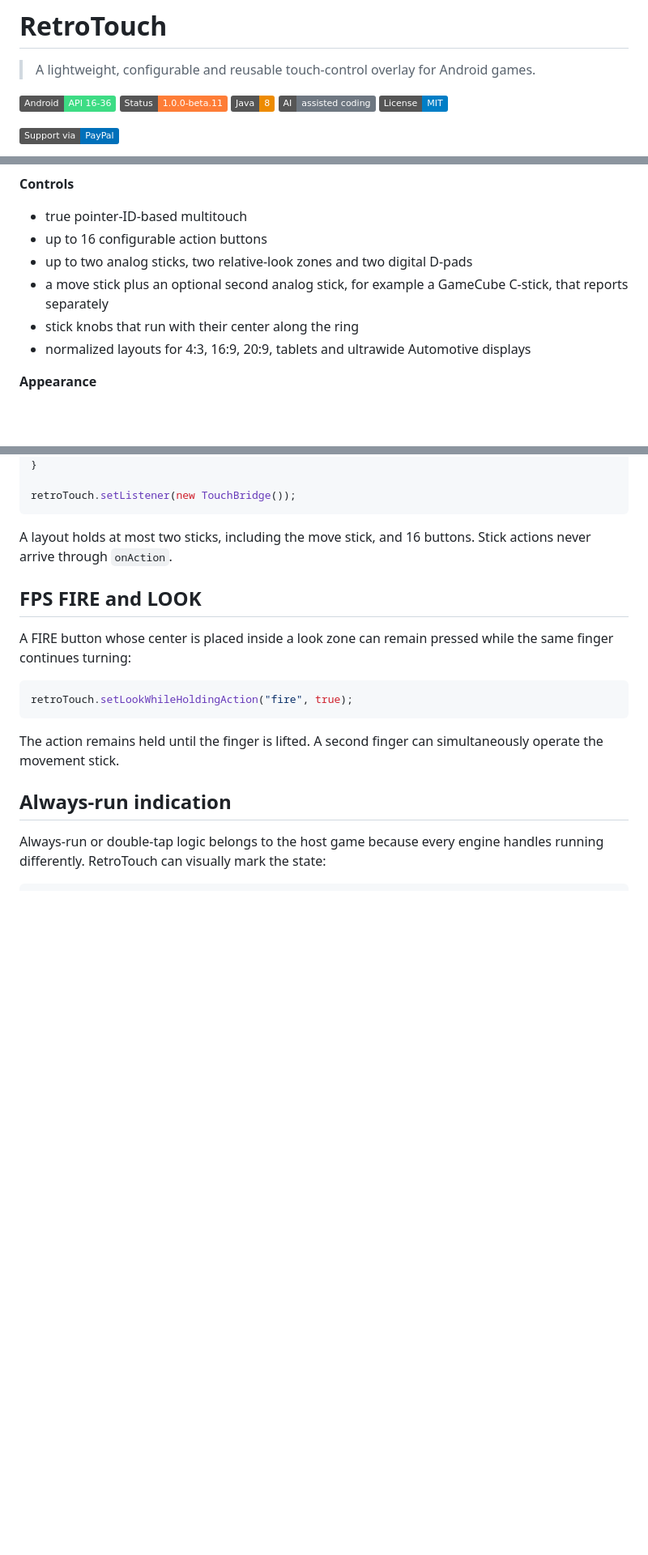
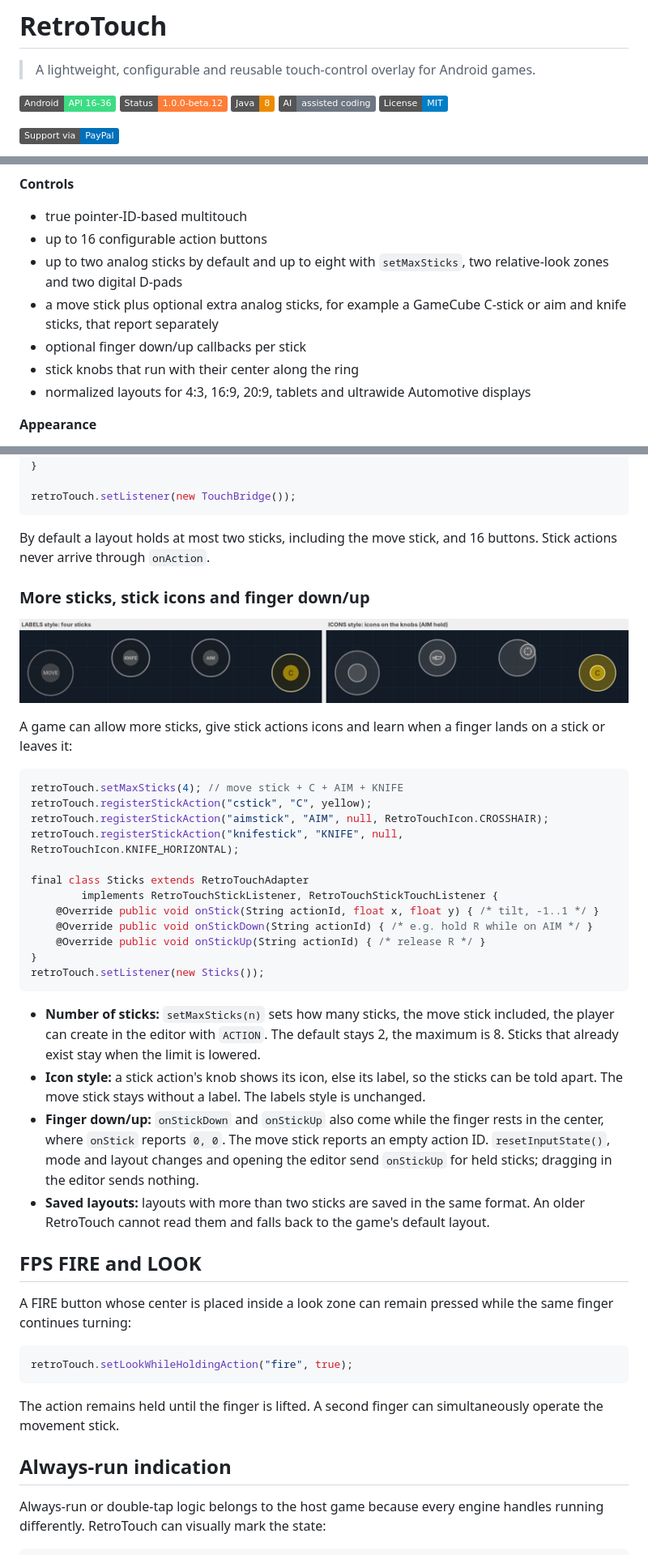
Before and after one commit to Andiweli/RetroTouch, a Markdown page: README.md, 3 parts joined by grey strips. Shown at 81% size. GitHub-like rendering; pictures changed too: images/retrotouch-sticks.png (added); badges without logos; blank space fills up the shorter version.

````diff
--- a/README.md
+++ b/README.md
@@ -3,7 +3,7 @@
 > A lightweight, configurable and reusable touch-control overlay for Android games.
 
 [![Android API](https://img.shields.io/badge/Android-API%2016--36-3DDC84?logo=android&logoColor=white)](https://developer.android.com/)
-[![Status](https://img.shields.io/badge/Status-1.0.0--beta.11-orange)](#project-status)
+[![Status](https://img.shields.io/badge/Status-1.0.0--beta.12-orange)](#project-status)
 [![Language](https://img.shields.io/badge/Java-8-ED8B00?logo=openjdk&logoColor=white)](https://www.java.com/)
 ![AI](https://img.shields.io/badge/AI-assisted%20coding-6e7781)
 [![License](https://img.shields.io/badge/License-MIT-blue.svg)](LICENSE)
@@ -33,8 +33,9 @@ RetroTouch was created for retro FPS ports that need modern Android multitouch c
 **Controls**
 - true pointer-ID-based multitouch
 - up to 16 configurable action buttons
-- up to two analog sticks, two relative-look zones and two digital D-pads
-- a move stick plus an optional second analog stick, for example a GameCube C-stick, that reports separately
+- up to two analog sticks by default and up to eight with `setMaxSticks`, two relative-look zones and two digital D-pads
+- a move stick plus optional extra analog sticks, for example a GameCube C-stick or aim and knife sticks, that report separately
+- optional finger down/up callbacks per stick
 - stick knobs that run with their center along the ring
 - normalized layouts for 4:3, 16:9, 20:9, tablets and ultrawide Automotive displays
 
@@ -361,7 +363,33 @@ final class TouchBridge extends RetroTouchAdapter implements RetroTouchStickList
 retroTouch.setListener(new TouchBridge());
 ```
 
-A layout holds at most two sticks, including the move stick, and 16 buttons. Stick actions never arrive through `onAction`.
+By default a layout holds at most two sticks, including the move stick, and 16 buttons. Stick actions never arrive through `onAction`.
+
+### More sticks, stick icons and finger down/up
+
+![LABELS and ICONS style with four sticks](images/retrotouch-sticks.png)
+
+A game can allow more sticks, give stick actions icons and learn when a finger lands on a stick or leaves it:
+
+```java
+retroTouch.setMaxSticks(4); // move stick + C + AIM + KNIFE
+retroTouch.registerStickAction("cstick", "C", yellow);
+retroTouch.registerStickAction("aimstick", "AIM", null, RetroTouchIcon.CROSSHAIR);
+retroTouch.registerStickAction("knifestick", "KNIFE", null, RetroTouchIcon.KNIFE_HORIZONTAL);
+
+final class Sticks extends RetroTouchAdapter
+        implements RetroTouchStickListener, RetroTouchStickTouchListener {
+    @Override public void onStick(String actionId, float x, float y) { /* tilt, -1..1 */ }
+    @Override public void onStickDown(String actionId) { /* e.g. hold R while on AIM */ }
+    @Override public void onStickUp(String actionId) { /* release R */ }
+}
+retroTouch.setListener(new Sticks());
+```
+
+- **Number of sticks:** `setMaxSticks(n)` sets how many sticks, the move stick included, the player can create in the editor with `ACTION`. The default stays 2, the maximum is 8. Sticks that already exist stay when the limit is lowered.
+- **Icon style:** a stick action's knob shows its icon, else its label, so the sticks can be told apart. The move stick stays without a label. The labels style is unchanged.
+- **Finger down/up:** `onStickDown` and `onStickUp` also come while the finger rests in the center, where `onStick` reports `0, 0`. The move stick reports an empty action ID. `resetInputState()`, mode and layout changes and opening the editor send `onStickUp` for held sticks; dragging in the editor sends nothing.
+- **Saved layouts:** layouts with more than two sticks are saved in the same format. An older RetroTouch cannot read them and falls back to the game's default layout.
 
 ## FPS FIRE and LOOK
 
````
Also changed, not shown: other parts of README.md (+8 -6 lines), source/RetroTouch-1.0.0-beta.12-Anleitung-DE.md (renamed from source/RetroTouch-1.0.0-beta.11-Anleitung-DE.md, +35 -6 lines), source/RetroTouch-1.0.0-beta.12-Guide-EN.md (renamed from source/RetroTouch-1.0.0-beta.11-Guide-EN.md, +33 -5 lines), 4 other files.
